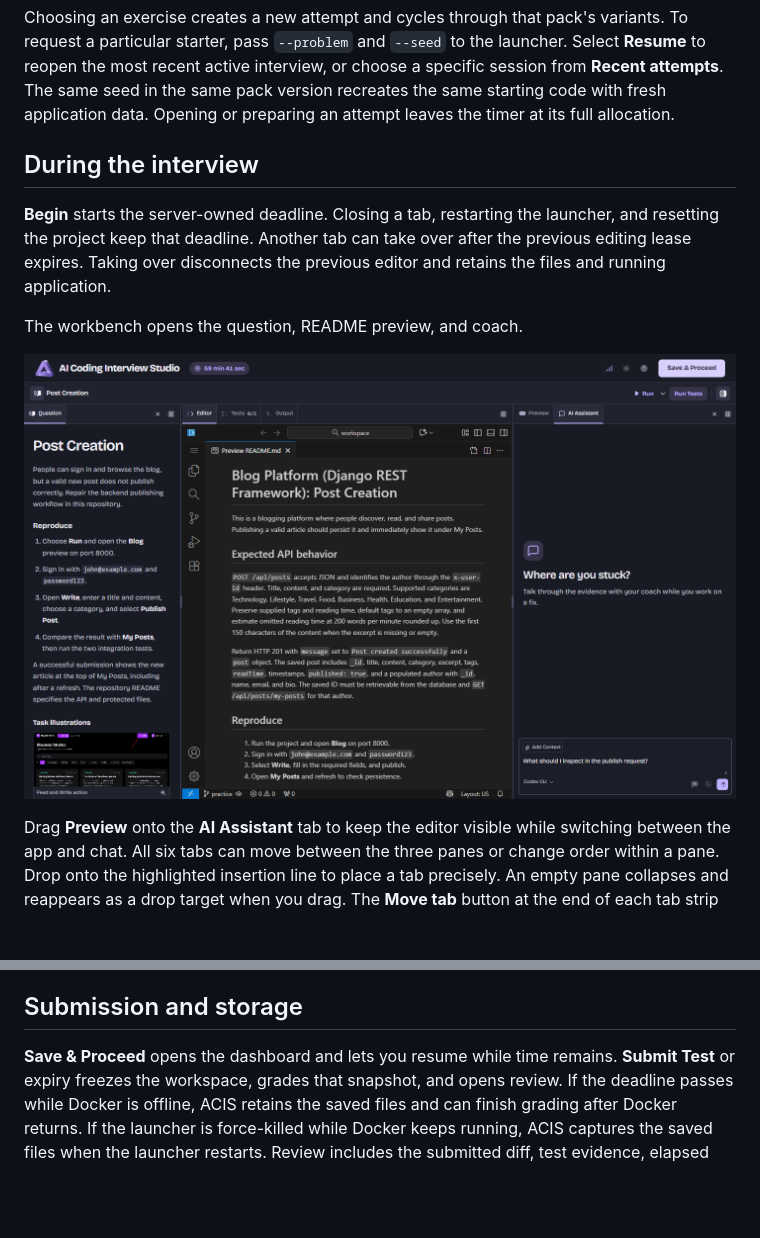
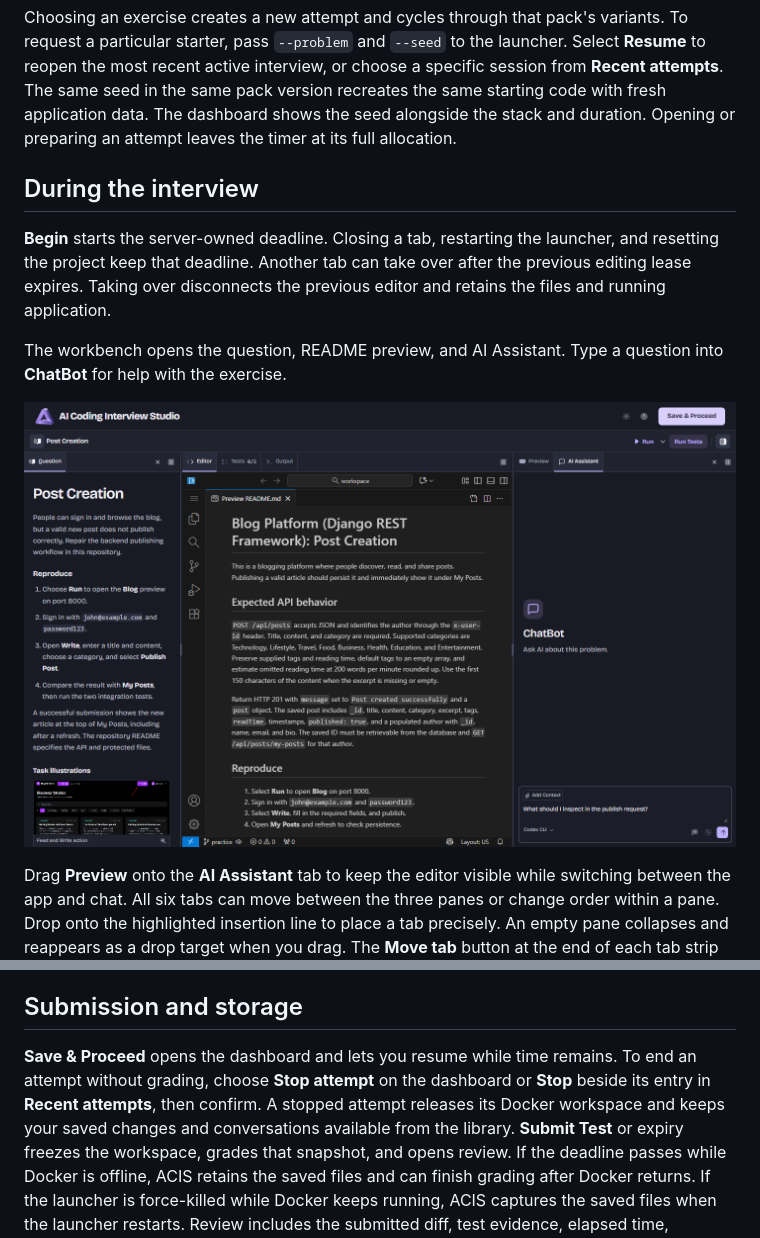
Before and after one commit to RadmehrVafadar/ACIS, a Markdown page: docs/practice-sessions.md, 2 parts joined by grey strips. GitHub-like rendering; pictures changed too: docs/images/workbench.png; blank space fills up the shorter version.

Commit message:
feat(studio): stop attempts without grading

```diff
--- a/docs/practice-sessions.md
+++ b/docs/practice-sessions.md
@@ -21,6 +21,7 @@ Choosing an exercise creates a new attempt and cycles through that pack's varian
 To request a particular starter, pass `--problem` and `--seed` to the launcher.
 Select **Resume** to reopen the most recent active interview, or choose a specific session from **Recent attempts**.
 The same seed in the same pack version recreates the same starting code with fresh application data.
+The dashboard shows the seed alongside the stack and duration.
 Opening or preparing an attempt leaves the timer at its full allocation.
 
 ## During the interview
@@ -30,7 +31,8 @@ Closing a tab, restarting the launcher, and resetting the project keep that dead
 Another tab can take over after the previous editing lease expires.
 Taking over disconnects the previous editor and retains the files and running application.
 
-The workbench opens the question, README preview, and coach.
+The workbench opens the question, README preview, and AI Assistant.
+Type a question into **ChatBot** for help with the exercise.
 
 ![Interview with Question on the left, the live editor in the center, and AI Assistant and Preview sharing the right pane](images/workbench.png)
 
@@ -70,6 +72,8 @@ Protected files are read-only in the editor and their contents are checked durin
 ## Submission and storage
 
 **Save & Proceed** opens the dashboard and lets you resume while time remains.
+To end an attempt without grading, choose **Stop attempt** on the dashboard or **Stop** beside its entry in **Recent attempts**, then confirm.
+A stopped attempt releases its Docker workspace and keeps your saved changes and conversations available from the library.
 **Submit Test** or expiry freezes the workspace, grades that snapshot, and opens review.
 If the deadline passes while Docker is offline, ACIS retains the saved files and can finish grading after Docker returns.
 If the launcher is force-killed while Docker keeps running, ACIS captures the saved files when the launcher restarts.
```
Also changed, not shown: docs/ai-coach.md (+2 -2 lines), 13 other files.
